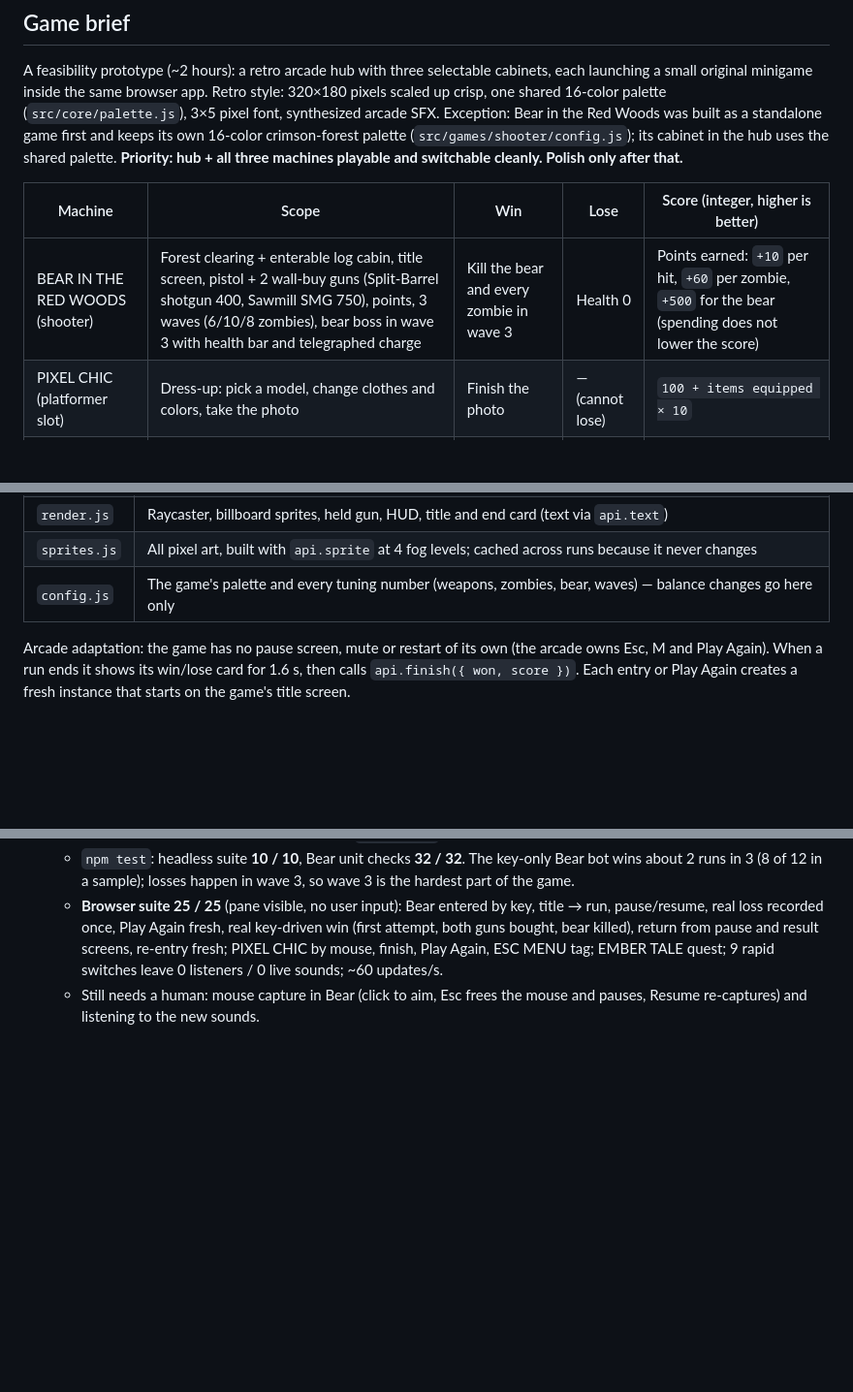
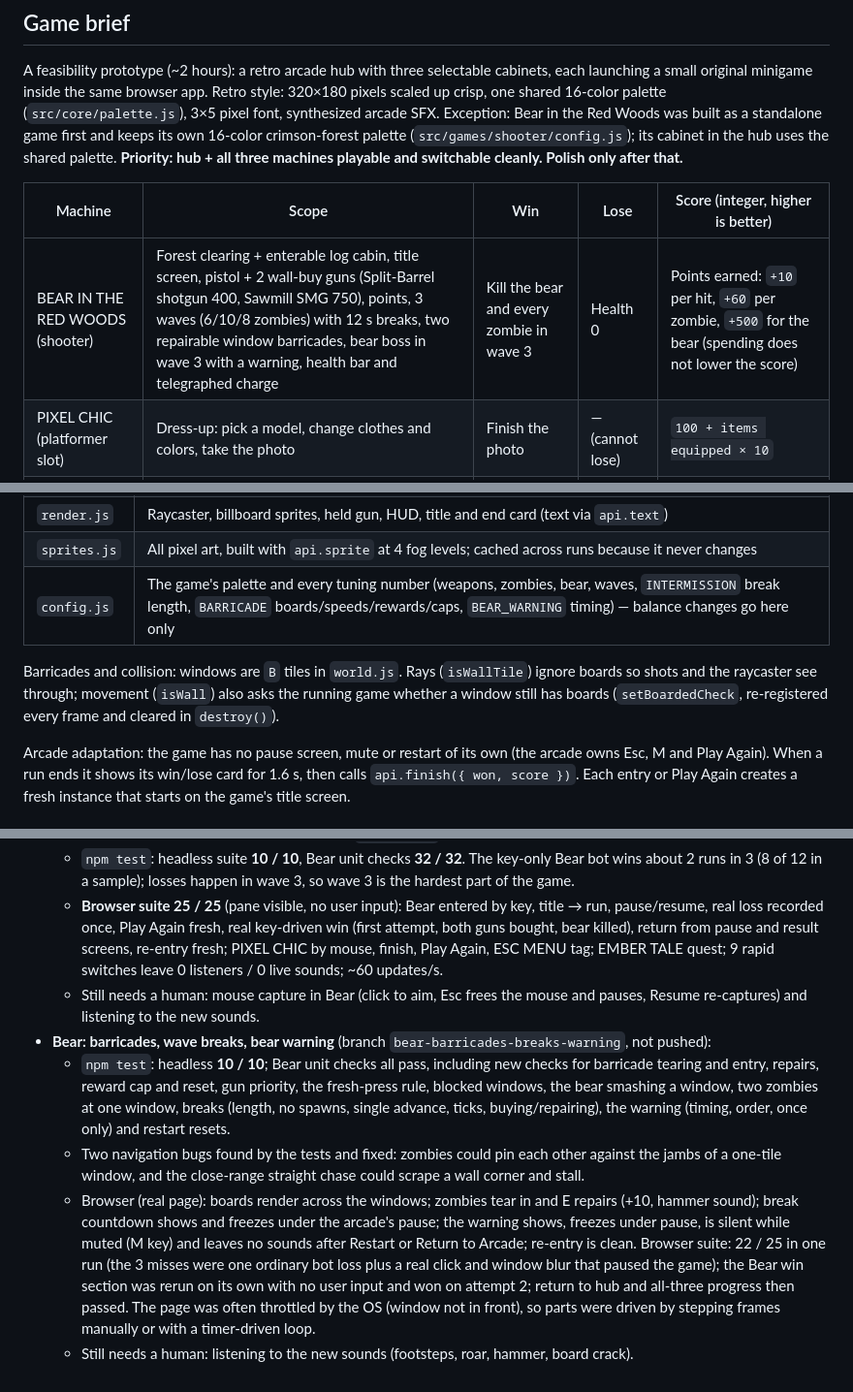
Before and after one commit to kalebogar-dotcom/Hackathon-Game, a Markdown page: TEAM.md, 3 parts joined by grey strips. Shown at 97% size. Rendered like a GitHub page; blank space fills up the shorter version.

```diff
--- a/TEAM.md
+++ b/TEAM.md
@@ -11,7 +11,7 @@ crimson-forest palette (`src/games/shooter/config.js`); its cabinet in the hub u
 
 | Machine | Scope | Win | Lose | Score (integer, higher is better) |
 |---|---|---|---|---|
-| BEAR IN THE RED WOODS (shooter) | Forest clearing + enterable log cabin, title screen, pistol + 2 wall-buy guns (Split-Barrel shotgun 400, Sawmill SMG 750), points, 3 waves (6/10/8 zombies), bear boss in wave 3 with health bar and telegraphed charge | Kill the bear and every zombie in wave 3 | Health 0 | Points earned: `+10` per hit, `+60` per zombie, `+500` for the bear (spending does not lower the score) |
+| BEAR IN THE RED WOODS (shooter) | Forest clearing + enterable log cabin, title screen, pistol + 2 wall-buy guns (Split-Barrel shotgun 400, Sawmill SMG 750), points, 3 waves (6/10/8 zombies) with 12 s breaks, two repairable window barricades, bear boss in wave 3 with a warning, health bar and telegraphed charge | Kill the bear and every zombie in wave 3 | Health 0 | Points earned: `+10` per hit, `+60` per zombie, `+500` for the bear (spending does not lower the score) |
 | PIXEL CHIC (platformer slot) | Dress-up: pick a model, change clothes and colors, take the photo | Finish the photo | — (cannot lose) | `100 + items equipped × 10` |
 | EMBER TALE (rpg) | One room, one NPC, short talk, one turn-based battle (Attack / Heal), report back | Report back after winning the battle | HP 0 in battle | `100 + HP remaining × 10` (on loss: `0`) |
 
@@ -54,7 +54,11 @@ Bear in the Red Woods (`src/games/shooter/`) uses its own module names:
 | `world.js` | Map data (24×19 tiles, legend in the file), collision, hitscan rays, breadth-first pathfinding for enemies |
 | `render.js` | Raycaster, billboard sprites, held gun, HUD, title and end card (text via `api.text`) |
 | `sprites.js` | All pixel art, built with `api.sprite` at 4 fog levels; cached across runs because it never changes |
-| `config.js` | The game's palette and every tuning number (weapons, zombies, bear, waves) — balance changes go here only |
+| `config.js` | The game's palette and every tuning number (weapons, zombies, bear, waves, `INTERMISSION` break length, `BARRICADE` boards/speeds/rewards/caps, `BEAR_WARNING` timing) — balance changes go here only |
+
+Barricades and collision: windows are `B` tiles in `world.js`. Rays (`isWallTile`) ignore boards so shots and
+the raycaster see through; movement (`isWall`) also asks the running game whether a window still has boards
+(`setBoardedCheck`, re-registered every frame and cleared in `destroy()`).
 
 Arcade adaptation: the game has no pause screen, mute or restart of its own (the arcade owns Esc, M and
 Play Again). When a run ends it shows its win/lose card for 1.6 s, then calls `api.finish({ won, score })`.
@@ -216,3 +220,18 @@ and is what the automated playtests read. It must not change state.
     ESC MENU tag; EMBER TALE quest; 9 rapid switches leave 0 listeners / 0 live sounds; ~60 updates/s.
   - Still needs a human: mouse capture in Bear (click to aim, Esc frees the mouse and pauses, Resume
     re-captures) and listening to the new sounds.
+- **Bear: barricades, wave breaks, bear warning** (branch `bear-barricades-breaks-warning`, not pushed):
+  - `npm test`: headless **10 / 10**; Bear unit checks all pass, including new checks for barricade
+    tearing and entry, repairs, reward cap and reset, gun priority, the fresh-press rule, blocked windows,
+    the bear smashing a window, two zombies at one window, breaks (length, no spawns, single advance,
+    ticks, buying/repairing), the warning (timing, order, once only) and restart resets.
+  - Two navigation bugs found by the tests and fixed: zombies could pin each other against the jambs of a
+    one-tile window, and the close-range straight chase could scrape a wall corner and stall.
+  - Browser (real page): boards render across the windows; zombies tear in and E repairs (+10, hammer sound);
+    break countdown shows and freezes under the arcade's pause; the warning shows, freezes under pause, is
+    silent while muted (M key) and leaves no sounds after Restart or Return to Arcade; re-entry is clean.
+    Browser suite: 22 / 25 in one run (the 3 misses were one ordinary bot loss plus a real click and window
+    blur that paused the game); the Bear win section was rerun on its own with no user input and won on
+    attempt 2; return to hub and all-three progress then passed. The page was often throttled by the OS
+    (window not in front), so parts were driven by stepping frames manually or with a timer-driven loop.
+  - Still needs a human: listening to the new sounds (footsteps, roar, hammer, board crack).
```
Also changed, not shown: other parts of TEAM.md (+1 -1 lines), README.md (+6 -3 lines).
